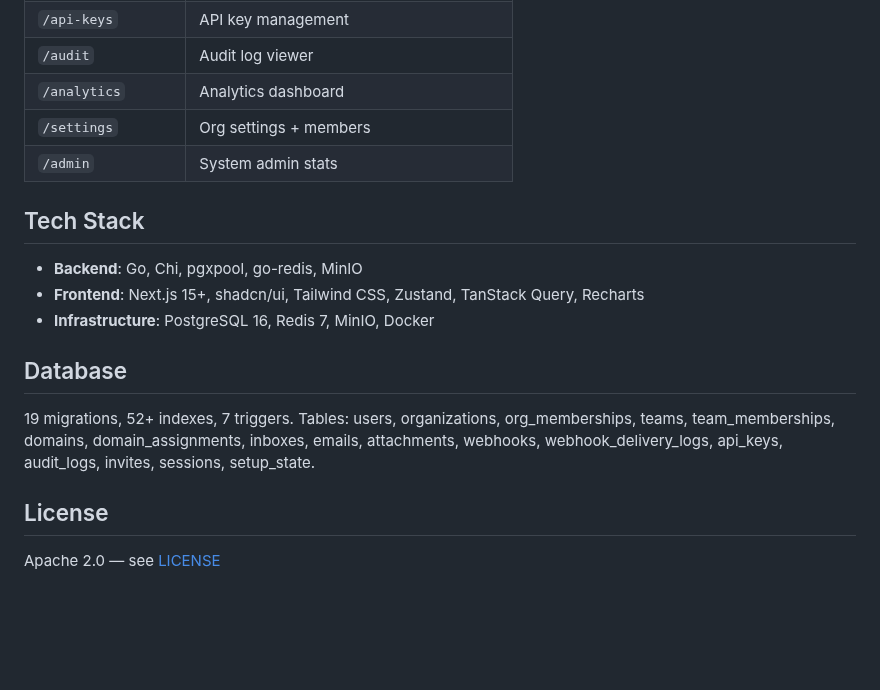
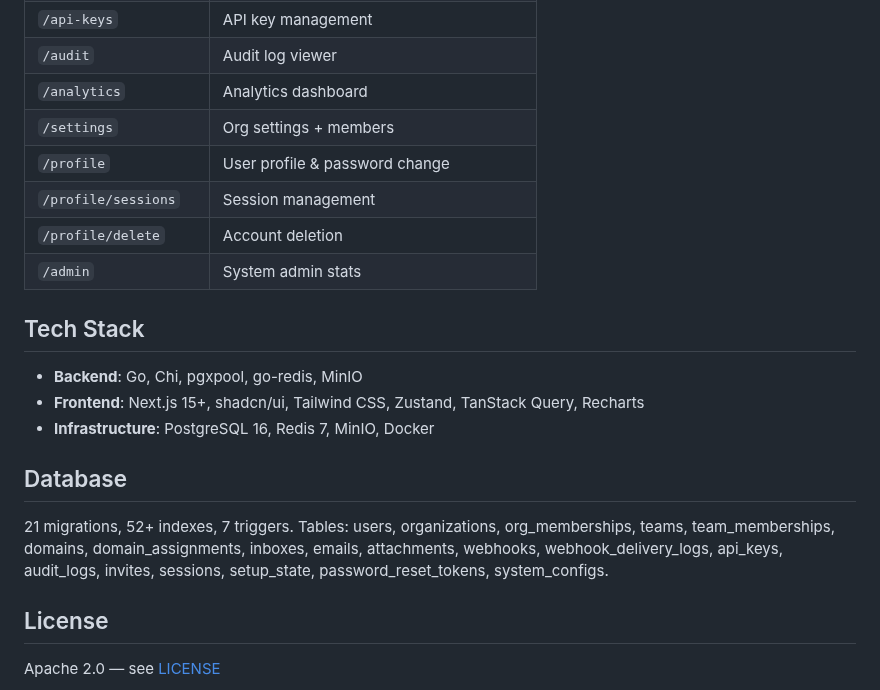
Before and after one commit to AmJaradat01/burnerbyte, a Markdown page: README.md, the part around one of its changes. Drawn GitHub-style; blank space fills up the shorter version.

```diff
--- a/README.md
+++ b/README.md
@@ -121,6 +130,9 @@ On first launch, navigate to `http://localhost:3000` — the setup wizard will g
 | `/audit` | Audit log viewer |
 | `/analytics` | Analytics dashboard |
 | `/settings` | Org settings + members |
+| `/profile` | User profile & password change |
+| `/profile/sessions` | Session management |
+| `/profile/delete` | Account deletion |
 | `/admin` | System admin stats |
 
 ## Tech Stack
@@ -131,7 +143,7 @@ On first launch, navigate to `http://localhost:3000` — the setup wizard will g
 
 ## Database
 
-19 migrations, 52+ indexes, 7 triggers. Tables: users, organizations, org_memberships, teams, team_memberships, domains, domain_assignments, inboxes, emails, attachments, webhooks, webhook_delivery_logs, api_keys, audit_logs, invites, sessions, setup_state.
+21 migrations, 52+ indexes, 7 triggers. Tables: users, organizations, org_memberships, teams, team_memberships, domains, domain_assignments, inboxes, emails, attachments, webhooks, webhook_delivery_logs, api_keys, audit_logs, invites, sessions, setup_state, password_reset_tokens, system_configs.
 
 ## License
 
```
Also changed, not shown: other parts of README.md (+19 -10 lines), CHANGELOG.md (+7 -0 lines).
